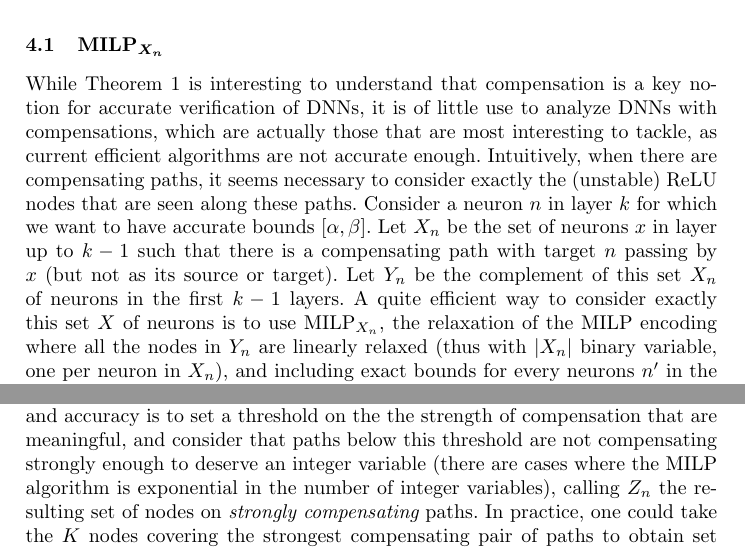
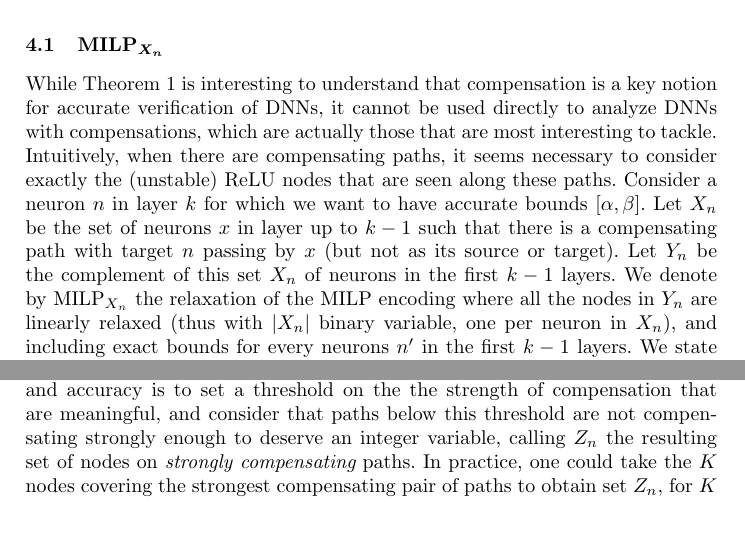
Before and after one commit to blaisegenest/vericompensate, a LaTeX thesis (Paper/Paper_noProof.tex): two parts of pages 10 and 11 of 29, joined at a grey line, cut so that both start at the same text, the shorter picture padded with empty space. Compiled offline with pdfLaTeX.

Commit message:
section 4

```diff
--- a/Paper/Paper_noProof.tex
+++ b/Paper/Paper_noProof.tex
@@ -497,10 +497,11 @@ over all source/target states in given layers. The average compensations strengt
 
 \subsection{MILP$_{X_n}$}
 
-While Theorem \ref{th1} is interesting to understand that compensation is a key notion for accurate verification of DNNs, it is of little use to analyze DNNs with compensations, which are actually those that are most interesting to tackle, as current efficient algorithms are not accurate enough.
+While Theorem \ref{th1} is interesting to understand that compensation is a key notion for accurate verification of DNNs, it cannot be used directly to analyze DNNs with compensations, which are actually those that are most interesting to tackle.
 Intuitively, when there are compensating paths, it seems necessary to consider exactly the (unstable) ReLU nodes that are seen along these paths.
-Consider a neuron $n$ in layer $k$ for which we want to have accurate bounds $[\alpha,\beta]$.
-Let $X_n$ be the set of neurons $x$ in layer up to $k-1$ such that there is a compensating path with target $n$ passing by $x$ (but not as its source or target). Let $Y_n$ be the complement of this set $X_n$ of neurons in the first $k-1$ layers. A quite efficient way to consider exactly this set $X$ of neurons is to use MILP$_{X_n}$, the relaxation of the MILP encoding where all the nodes in $Y_n$ are linearly relaxed (thus with $|X_n|$ binary variable, one per neuron in $X_n$), and including exact bounds for every neurons $n'$ in the first $k-1$ layers. We state now that the bounds $[\alpha,\beta]$ on neuron $n$ computed by such MILP$_{X_n}$ are accurate.
+Consider a neuron $n$ in layer $k$ for which we want to have accurate bounds
+$[\alpha,\beta]$.
+Let $X_n$ be the set of neurons $x$ in layer up to $k-1$ such that there is a compensating path with target $n$ passing by $x$ (but not as its source or target). Let $Y_n$ be the complement of this set $X_n$ of neurons in the first $k-1$ layers. We denote by MILP$_{X_n}$ the relaxation of the MILP encoding where all the nodes in $Y_n$ are linearly relaxed (thus with $|X_n|$ binary variable, one per neuron in $X_n$), and including exact bounds for every neurons $n'$ in the first $k-1$ layers. We state now that the bounds $[\alpha,\beta]$ on neuron $n$ computed by such MILP$_{X_n}$ are accurate.
 
 \begin{theorem}
 	\label{th2}
@@ -567,8 +568,7 @@ The formal proofs are in appendix.
 
 \subsection{An efficient algorithm}
 
-Using Theorem \ref{th2}, one could thus obtain accurate bounds by running MILP$_{X}$ inductively on every node layer by layer, obtaining accurate bounds $[\alpha,\beta]$ that can be used to compute the next layer accurate bound. In practice, such an algorithm would however be inefficient, as $X_n$ comprises most of the nodes from layer up to $k-1$ for $n$ on layer $k$. Instead, an interesting trade off between speed and accuracy is to set a threshold on the the strength of compensation that are meaningful, and consider that paths below this threshold are not compensating strongly enough to deserve an integer variable (there are cases where the MILP algorithm is exponential in the number of integer variables), calling $Z_n$ the resulting set of nodes on {\em strongly compensating} paths. In practice, one could take the $K$ nodes covering the strongest compensating pair of paths to obtain set $Z_n$, for $K$ reasonably small.
-The pseudo-code of the algorithm is provided in Algorithm \ref{algo1}.
+Using Theorem \ref{th2}, one could thus obtain accurate bounds by running MILP$_{X}$ inductively on every node layer by layer, obtaining accurate bounds $[\alpha,\beta]$ that can be used to compute the next layer accurate bound. In practice, such an algorithm would however be inefficient, as $X_n$ comprises most of the nodes from layer up to $k-1$ for $n$ on layer $k$. Instead, an interesting trade off between speed and accuracy is to set a threshold on the the strength of compensation that are meaningful, and consider that paths below this threshold are not compensating strongly enough to deserve an integer variable, calling $Z_n$ the resulting set of nodes on {\em strongly compensating} paths. In practice, one could take the $K$ nodes covering the strongest compensating pair of paths to obtain set $Z_n$, for $K$ reasonably small. The pseudo-code of the algorithm is provided in Algorithm \ref{algo1}.
 
 \SetKwInput{KwInput}{Input}
 \SetKwInput{KwOutput}{Output}
```
